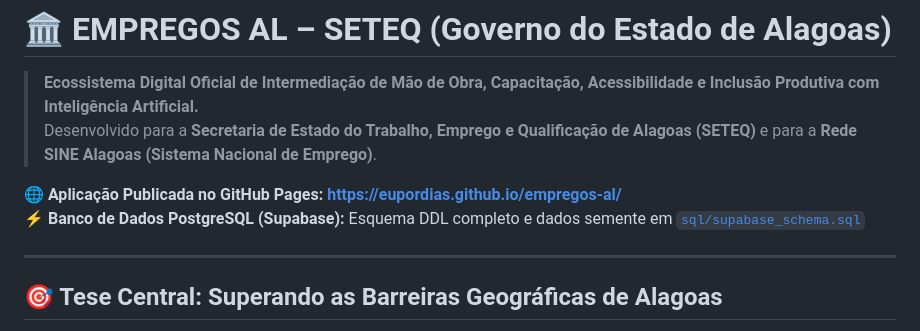
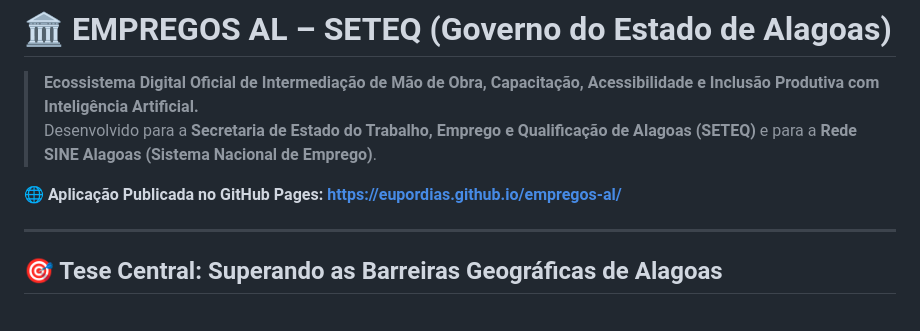
Before and after one commit to eupordias/empregos-al, a Markdown page: README.md, the part around the change. Rendered like a GitHub page.

Commit message:
docs: remover mencao do Supabase DDL do cabecalho do README

```diff
--- a/README.md
+++ b/README.md
@@ -4,7 +4,6 @@
 > Desenvolvido para a **Secretaria de Estado do Trabalho, Emprego e Qualificação de Alagoas (SETEQ)** e para a **Rede SINE Alagoas (Sistema Nacional de Emprego)**.
 
 🌐 **Aplicação Publicada no GitHub Pages:** [**https://eupordias.github.io/empregos-al/**](https://eupordias.github.io/empregos-al/)
-⚡ **Banco de Dados PostgreSQL (Supabase):** Esquema DDL completo e dados semente em [`sql/supabase_schema.sql`](./sql/supabase_schema.sql)
 
 ---
 
```
